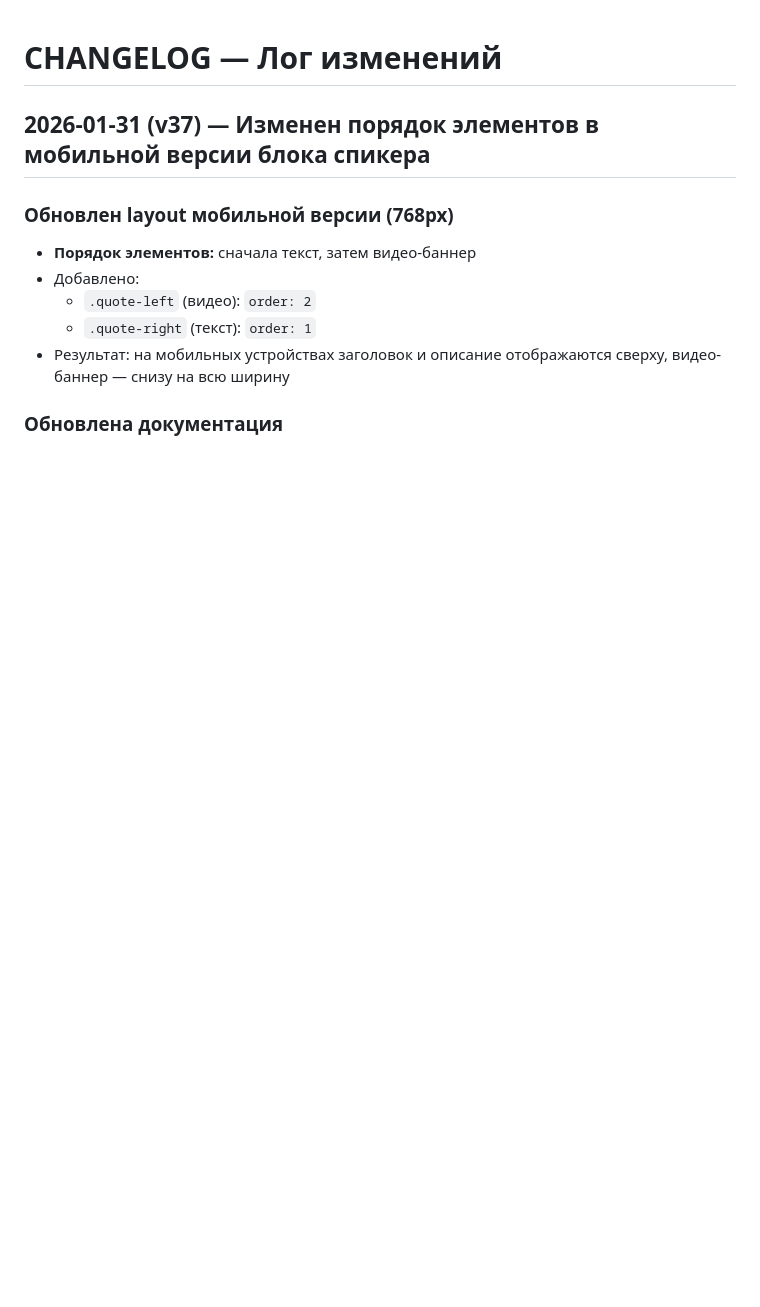
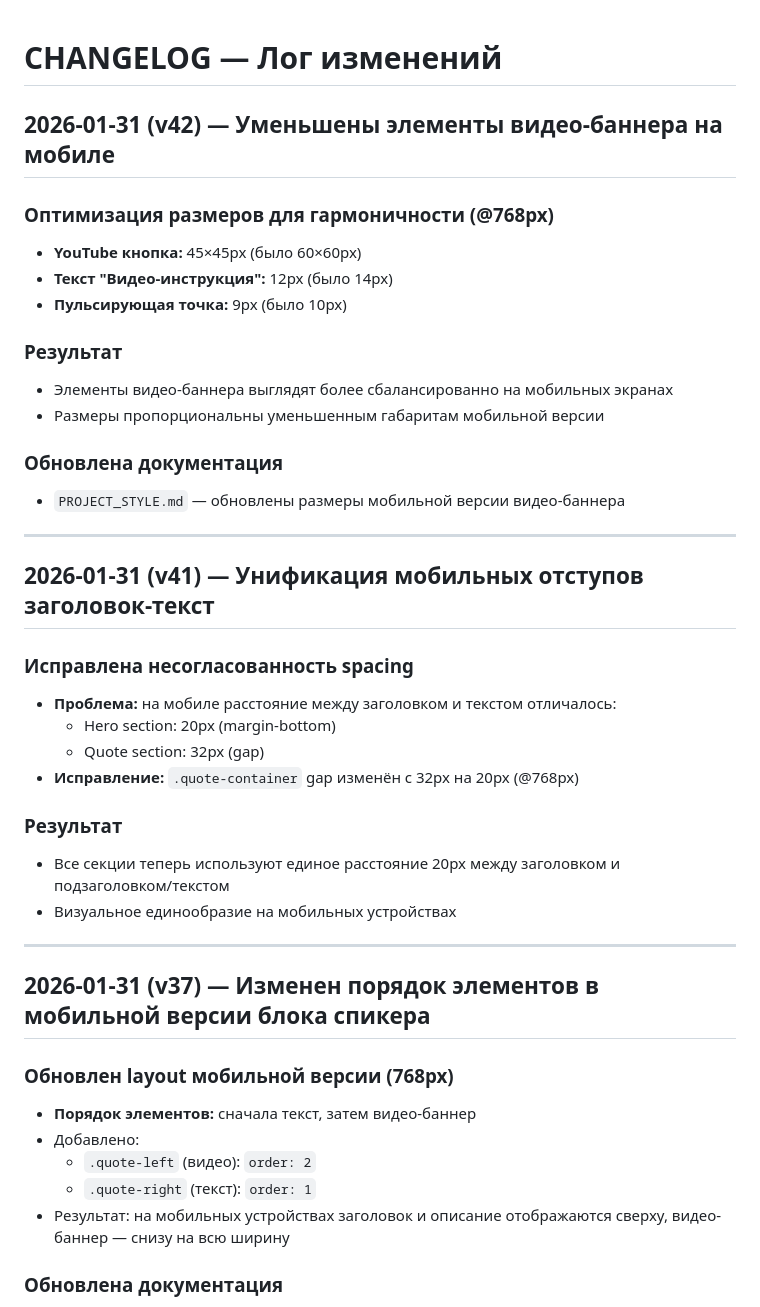
Before and after one commit to i30437105-rgb/LendTEST, a Markdown page: docs/CHANGELOG.md, the part around the change. GitHub-like rendering; blank space fills up the shorter version.

```diff
--- a/docs/CHANGELOG.md
+++ b/docs/CHANGELOG.md
@@ -1,4 +1,34 @@
 # CHANGELOG — Лог изменений
+
+## 2026-01-31 (v42) — Уменьшены элементы видео-баннера на мобиле
+
+### Оптимизация размеров для гармоничности (@768px)
+- **YouTube кнопка:** 45×45px (было 60×60px)
+- **Текст "Видео-инструкция":** 12px (было 14px)
+- **Пульсирующая точка:** 9px (было 10px)
+
+### Результат
+- Элементы видео-баннера выглядят более сбалансированно на мобильных экранах
+- Размеры пропорциональны уменьшенным габаритам мобильной версии
+
+### Обновлена документация
+- `PROJECT_STYLE.md` — обновлены размеры мобильной версии видео-баннера
+
+---
+
+## 2026-01-31 (v41) — Унификация мобильных отступов заголовок-текст
+
+### Исправлена несогласованность spacing
+- **Проблема:** на мобиле расстояние между заголовком и текстом отличалось:
+  - Hero section: 20px (margin-bottom)
+  - Quote section: 32px (gap)
+- **Исправление:** `.quote-container` gap изменён с 32px на 20px (@768px)
+
+### Результат
+- Все секции теперь используют единое расстояние 20px между заголовком и подзаголовком/текстом
+- Визуальное единообразие на мобильных устройствах
+
+---
 
 ## 2026-01-31 (v37) — Изменен порядок элементов в мобильной версии блока спикера
 
```
Also changed, not shown: docs/PROJECT_STYLE.md (+7 -5 lines), docs/WORKFLOW.md (+10 -7 lines).
